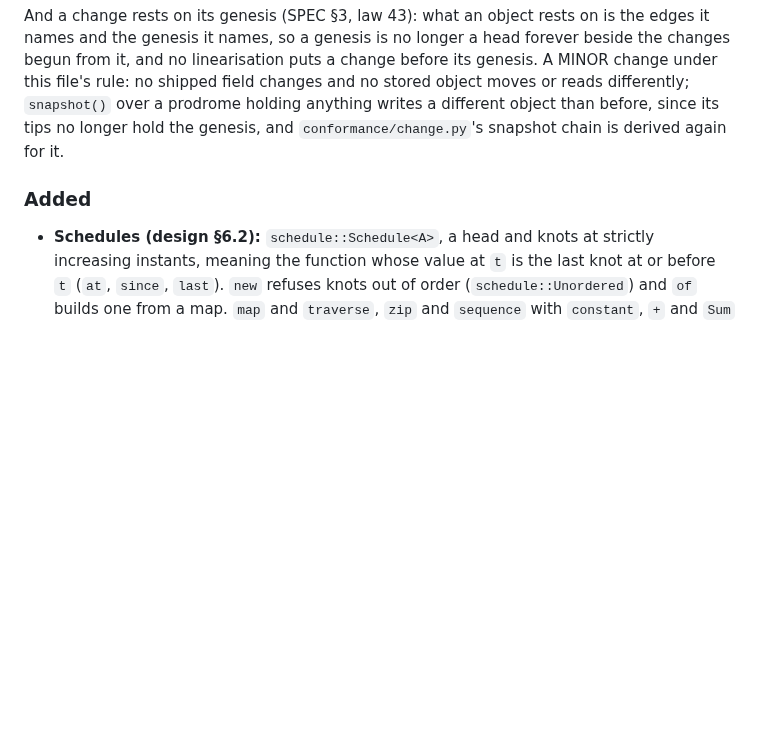
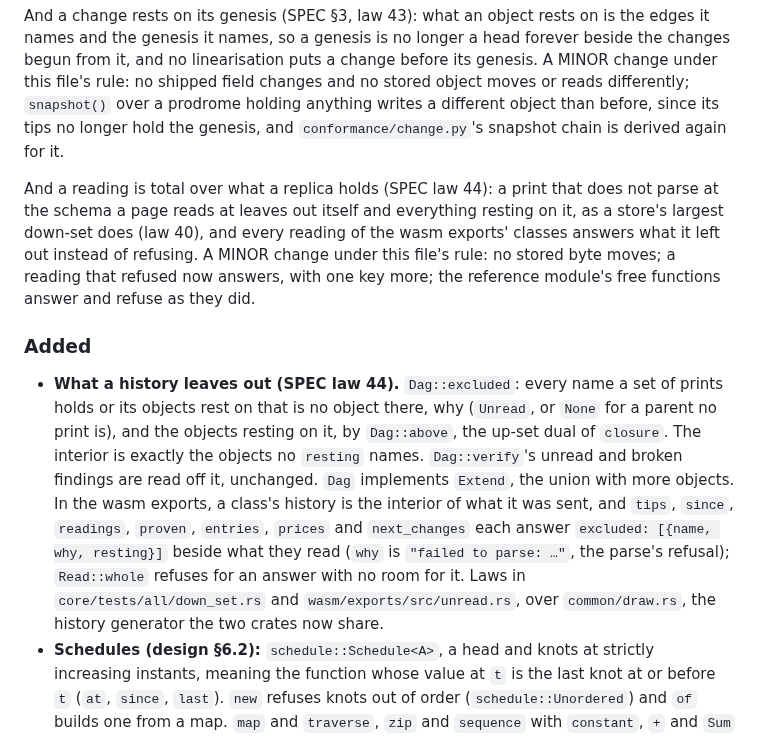
Before and after one commit to bmabsout/prodrome, a Markdown page: CHANGELOG.md, the part around the change. Rendered like a GitHub page; blank space fills up the shorter version.

Commit message:
docs: a reading is total over what a replica holds, in the design and the changelog
Design §6.1 says what a page's replica reads when a print is not an
object at its schema, and why nothing is left out silently; the changelog
records `Dag::excluded`, the wasm exports' `excluded` answers and law 44.

Co-Authored-By: Claude Opus 5.5 (1M context) <noreply@anthropic.com>
Claude-Session: https://claude.ai/code/session_01BzRdBY5WWq4RZ6ZX5Ehf4E

```diff
--- a/CHANGELOG.md
+++ b/CHANGELOG.md
@@ -118,8 +118,30 @@ differently; `snapshot()` over a prodrome holding anything writes a
 different object than before, since its tips no longer hold the genesis,
 and `conformance/change.py`'s snapshot chain is derived again for it.
 
+And a reading is total over what a replica holds (SPEC law 44): a print
+that does not parse at the schema a page reads at leaves out itself and
+everything resting on it, as a store's largest down-set does (law 40), and
+every reading of the wasm exports' classes answers what it left out instead
+of refusing. A MINOR change under this file's rule: no stored byte moves; a
+reading that refused now answers, with one key more; the reference module's
+free functions answer and refuse as they did.
+
 ### Added
 
+- **What a history leaves out (SPEC law 44).** `Dag::excluded`: every
+  name a set of prints holds or its objects rest on that is no object
+  there, why (`Unread`, or `None` for a parent no print is), and the
+  objects resting on it, by `Dag::above`, the up-set dual of `closure`.
+  The interior is exactly the objects no `resting` names. `Dag::verify`'s
+  unread and broken findings are read off it, unchanged. `Dag` implements
+  `Extend`, the union with more objects. In the wasm exports, a class's
+  history is the interior of what it was sent, and `tips`, `since`,
+  `readings`, `proven`, `entries`, `prices` and `next_changes` each answer
+  `excluded: [{name, why, resting}]` beside what they read (`why` is
+  `"failed to parse: …"`, the parse's refusal); `Read::whole` refuses for
+  an answer with no room for it. Laws in `core/tests/all/down_set.rs` and
+  `wasm/exports/src/unread.rs`, over `common/draw.rs`, the history
+  generator the two crates now share.
 - **Schedules (design §6.2):** `schedule::Schedule<A>`, a head and knots at
   strictly increasing instants, meaning the function whose value at `t` is
   the last knot at or before `t` (`at`, `since`, `last`). `new` refuses
```
Also changed, not shown: docs/design-register-types.md (+12 -0 lines).
